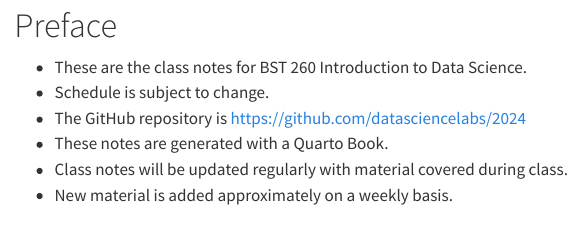
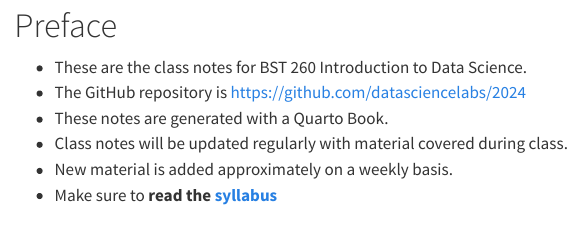
Before and after one commit to datasciencelabs/2024, a Quarto document (index.qmd): the page in a window 1100 px wide, from its top. Rendered offline with R 4.5, knitr and Pandoc in place of Quarto, with nearby package versions.

Commit message:
Edits to preface and yaml file.

```diff
--- a/index.qmd
+++ b/index.qmd
@@ -1,15 +1,23 @@
 # Preface {.unnumbered}
 
 * These are the class notes for BST 260 Introduction to Data Science.
-* Schedule is subject to change.
 * The GitHub repository is <https://github.com/datasciencelabs/2024>
 * These notes are generated with a Quarto Book.
 * Class notes will be updated regularly with material covered during class.
 * New material is added approximately on a weekly basis.
+* Make sure to **read the [syllabus](syllabus.qmd)**
 
-# Instructors
+<div style="text-align: center;">
+<iframe width="280" height="157" src="https://www.youtube.com/embed/aL_fP5axQV4" frameborder="0" allow="accelerometer; autoplay; clipboard-write; encrypted-media; gyroscope; picture-in-picture" allowfullscreen></iframe>
+</div>
+
+## Instructors
 
 * [Rafael A. Irizarry](http://rafalab.github.io)
 * Corri Sept
 * Nikhil Vytla
 * Yuan Wang
+
+
+
+#
```
Also changed, not shown: _quarto.yml (+2 -2 lines), docs/search.json, 4 other files.
